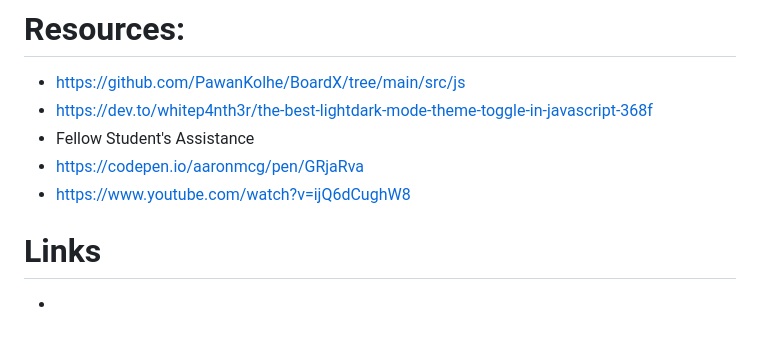
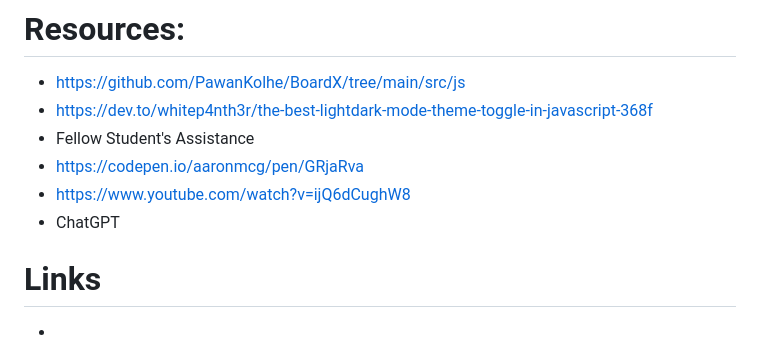
Before and after one commit to rae-dim/DISMOG451_WFO2401_GroupA_DisegoMogale_JSL11, a Markdown page: README.md, the part around the change. Drawn GitHub-style.

```diff
--- a/README.md
+++ b/README.md
@@ -14,6 +14,7 @@ The purpose of this project was to debugg the code giveen of an Agile Board (Kan
 - Fellow Student's Assistance
 - https://codepen.io/aaronmcg/pen/GRjaRva
 - https://www.youtube.com/watch?v=ijQ6dCughW8
+- ChatGPT
 
 # Links
 -
```
